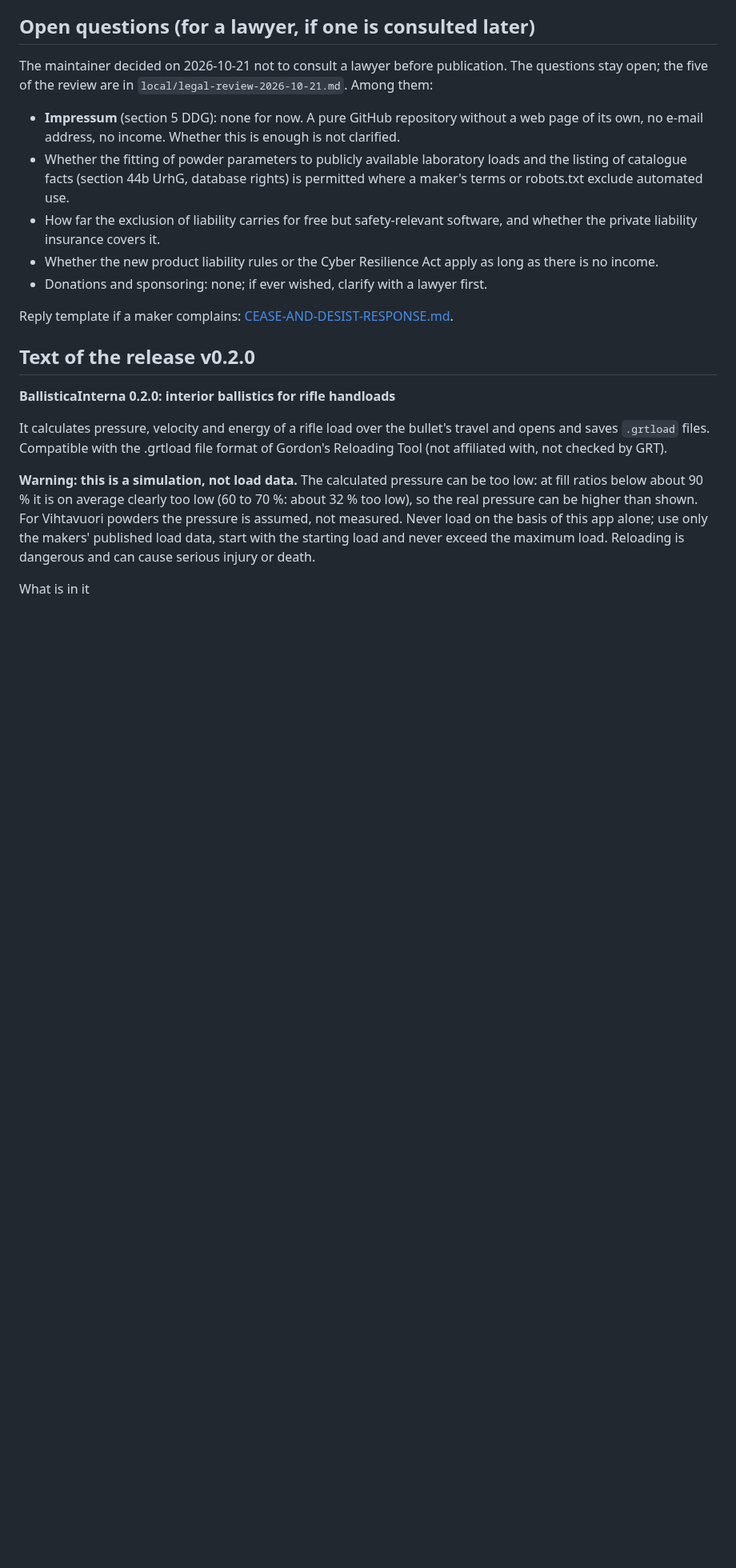
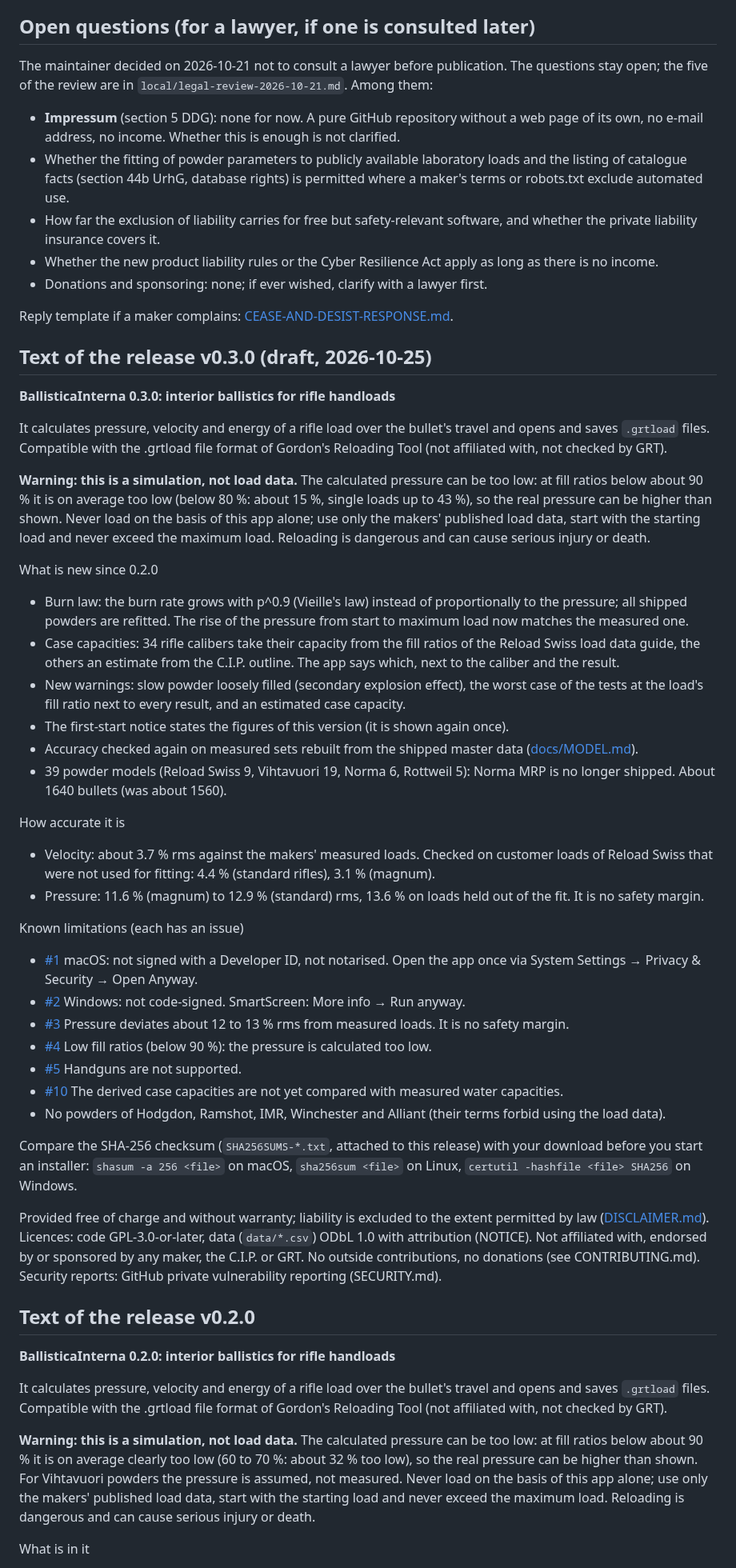
Before and after one commit to kiliankoller/ballistica-interna, a Markdown page: docs/RELEASE.md, the part around the change. Shown at 80% size. GitHub-like rendering; blank space fills up the shorter version.

Commit message:
Prepare 0.3.0: version, example load from the current master data, release text draft
The example load is rebuilt from the master data (.308 Win. 55.8 grains
derived, start pressure 250 bar, RS52 of the current fit), keeping barrel,
twist, gun weight, C.O.L., charge and ladder; screenshot and report made
again with pnpm docs:media. README: version 0.3, about 1640 bullets, 34
derived capacities. Draft of the 0.3.0 text in docs/RELEASE.md.

Co-Authored-By: Claude Opus 5.5 <noreply@anthropic.com>

```diff
--- a/docs/RELEASE.md
+++ b/docs/RELEASE.md
@@ -74,6 +74,62 @@ five of the review are in `local/legal-review-2026-10-21.md`. Among them:
 
 Reply template if a maker complains: [CEASE-AND-DESIST-RESPONSE.md](CEASE-AND-DESIST-RESPONSE.md).
 
+## Text of the release v0.3.0 (draft, 2026-10-25)
+
+**BallisticaInterna 0.3.0: interior ballistics for rifle handloads**
+
+It calculates pressure, velocity and energy of a rifle load over the bullet's travel and opens and saves
+`.grtload` files. Compatible with the .grtload file format of Gordon's Reloading Tool (not affiliated with, not
+checked by GRT).
+
+**Warning: this is a simulation, not load data.** The calculated pressure can be too low: at fill ratios below
+about 90 % it is on average too low (below 80 %: about 15 %, single loads up to 43 %), so the real pressure can be
+higher than shown. Never load on the basis of this app alone; use only the makers' published load data, start
+with the starting load and never exceed the maximum load. Reloading is dangerous and can cause serious injury or
+death.
+
+What is new since 0.2.0
+- Burn law: the burn rate grows with p^0.9 (Vieille's law) instead of proportionally to the pressure; all shipped
+  powders are refitted. The rise of the pressure from start to maximum load now matches the measured one.
+- Case capacities: 34 rifle calibers take their capacity from the fill ratios of the Reload Swiss load data guide,
+  the others an estimate from the C.I.P. outline. The app says which, next to the caliber and the result.
+- New warnings: slow powder loosely filled (secondary explosion effect), the worst case of the tests at the load's
+  fill ratio next to every result, and an estimated case capacity.
+- The first-start notice states the figures of this version (it is shown again once).
+- Accuracy checked again on measured sets rebuilt from the shipped master data
+  ([docs/MODEL.md](https://github.com/kiliankoller/ballistica-interna/blob/main/docs/MODEL.md#accuracy)).
+- 39 powder models (Reload Swiss 9, Vihtavuori 19, Norma 6, Rottweil 5): Norma MRP is no longer shipped.
+  About 1640 bullets (was about 1560).
+
+How accurate it is
+- Velocity: about 3.7 % rms against the makers' measured loads. Checked on customer loads of Reload Swiss that
+  were not used for fitting: 4.4 % (standard rifles), 3.1 % (magnum).
+- Pressure: 11.6 % (magnum) to 12.9 % (standard) rms, 13.6 % on loads held out of the fit. It is no safety margin.
+
+Known limitations (each has an issue)
+- [#1](https://github.com/kiliankoller/ballistica-interna/issues/1) macOS: not signed with a Developer ID, not
+  notarised. Open the app once via System Settings → Privacy & Security → Open Anyway.
+- [#2](https://github.com/kiliankoller/ballistica-interna/issues/2) Windows: not code-signed. SmartScreen: More
+  info → Run anyway.
+- [#3](https://github.com/kiliankoller/ballistica-interna/issues/3) Pressure deviates about 12 to 13 % rms from
+  measured loads. It is no safety margin.
+- [#4](https://github.com/kiliankoller/ballistica-interna/issues/4) Low fill ratios (below 90 %): the pressure is
+  calculated too low.
+- [#5](https://github.com/kiliankoller/ballistica-interna/issues/5) Handguns are not supported.
+- [#10](https://github.com/kiliankoller/ballistica-interna/issues/10) The derived case capacities are not yet
+  compared with measured water capacities.
+- No powders of Hodgdon, Ramshot, IMR, Winchester and Alliant (their terms forbid using the load data).
+
+Compare the SHA-256 checksum (`SHA256SUMS-*.txt`, attached to this release) with your download before you start
+an installer: `shasum -a 256 <file>` on macOS, `sha256sum <file>` on Linux, `certutil -hashfile <file> SHA256`
+on Windows.
+
+Provided free of charge and without warranty; liability is excluded to the extent permitted by law
+([DISCLAIMER.md](https://github.com/kiliankoller/ballistica-interna/blob/main/DISCLAIMER.md)). Licences: code
+GPL-3.0-or-later, data (`data/*.csv`) ODbL 1.0 with attribution (NOTICE). Not affiliated with, endorsed by or
+sponsored by any maker, the C.I.P. or GRT. No outside contributions, no donations (see CONTRIBUTING.md). Security
+reports: GitHub private vulnerability reporting (SECURITY.md).
+
 ## Text of the release v0.2.0
 
 **BallisticaInterna 0.2.0: interior ballistics for rifle handloads**
```
Also changed, not shown: README.md (+3 -3 lines), docs/images/screenshot.png, 3 other files.
